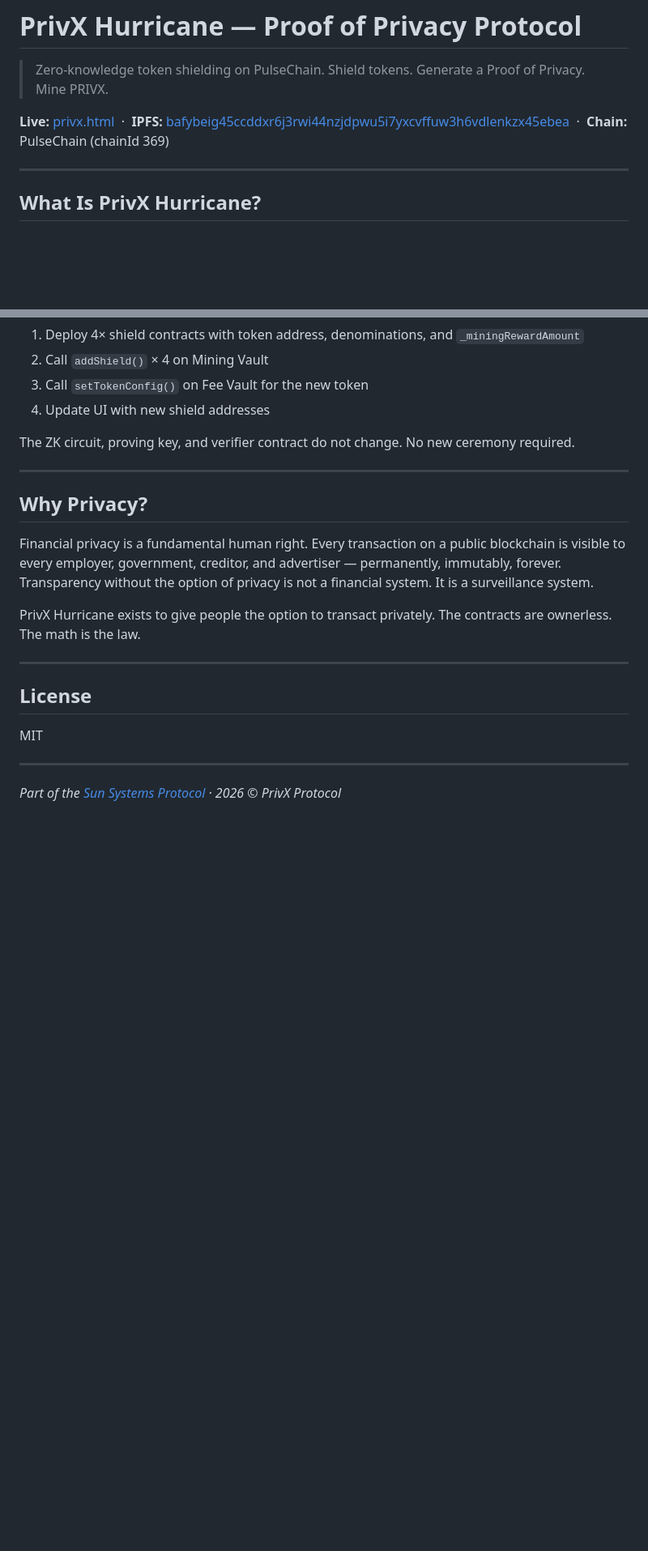
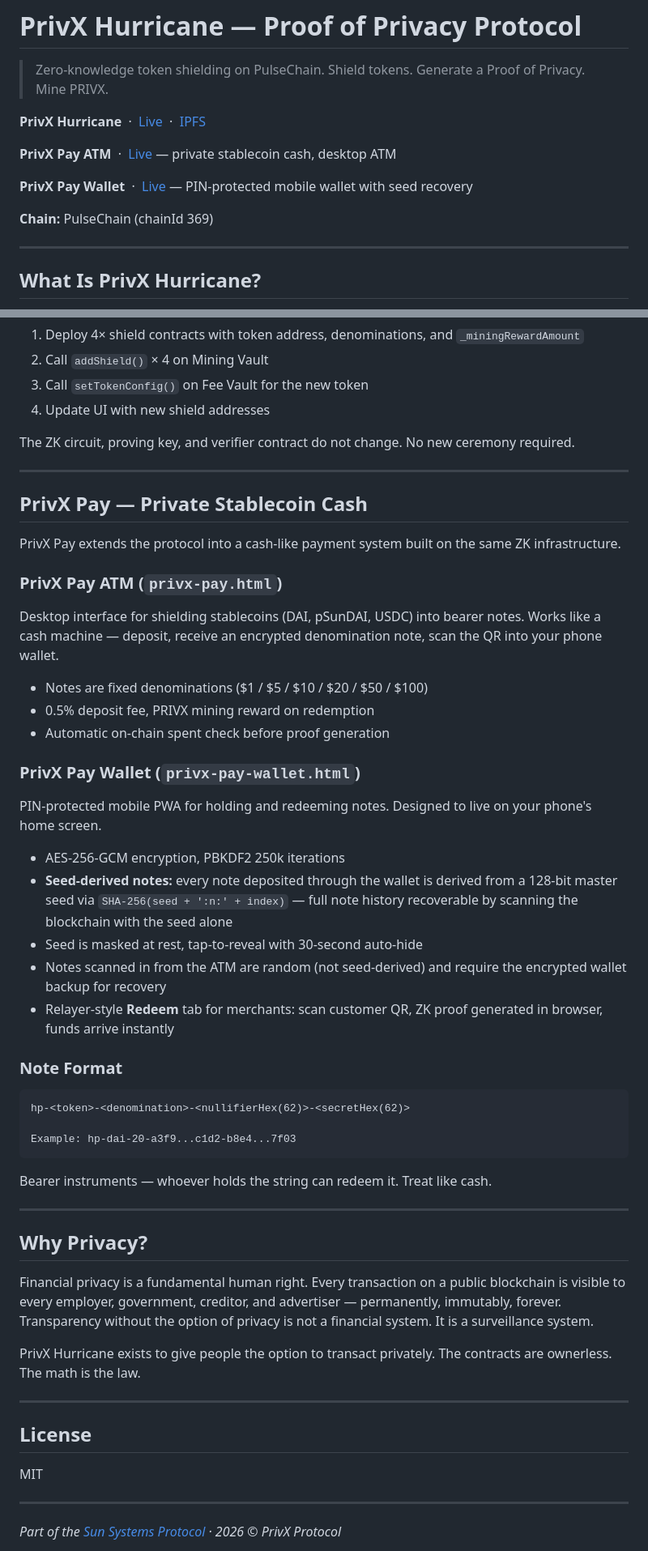
Before and after one commit to ELITEv5/PrivX_Hurricane, a Markdown page: README.md, 2 parts joined by grey strips. Shown at 81% size. GitHub-like rendering; blank space fills up the shorter version.

````diff
--- a/README.md
+++ b/README.md
@@ -2,7 +2,13 @@
 
 > Zero-knowledge token shielding on PulseChain. Shield tokens. Generate a Proof of Privacy. Mine PRIVX.
 
-**Live:** [privx.html](https://elitev5.github.io/PrivX_Hurricane/privx.html) &nbsp;·&nbsp; **IPFS:** [bafybeig45ccddxr6j3rwi44nzjdpwu5i7yxcvffuw3h6vdlenkzx45ebea](https://ipfs.io/ipfs/bafybeig45ccddxr6j3rwi44nzjdpwu5i7yxcvffuw3h6vdlenkzx45ebea) &nbsp;·&nbsp; **Chain:** PulseChain (chainId 369)
+**PrivX Hurricane** &nbsp;·&nbsp; [Live](https://elitev5.github.io/PrivX_Hurricane/privx.html) &nbsp;·&nbsp; [IPFS](https://ipfs.io/ipfs/bafybeig45ccddxr6j3rwi44nzjdpwu5i7yxcvffuw3h6vdlenkzx45ebea)
+
+**PrivX Pay ATM** &nbsp;·&nbsp; [Live](https://elitev5.github.io/PrivX_Hurricane/privx-pay.html) — private stablecoin cash, desktop ATM
+
+**PrivX Pay Wallet** &nbsp;·&nbsp; [Live](https://elitev5.github.io/PrivX_Hurricane/privx-pay-wallet.html) — PIN-protected mobile wallet with seed recovery
+
+**Chain:** PulseChain (chainId 369)
 
 ---
 
@@ -392,6 +407,40 @@ The ZK circuit, proving key, and verifier contract do not change. No new ceremon
 
 ---
 
+## PrivX Pay — Private Stablecoin Cash
+
+PrivX Pay extends the protocol into a cash-like payment system built on the same ZK infrastructure.
+
+### PrivX Pay ATM (`privx-pay.html`)
+
+Desktop interface for shielding stablecoins (DAI, pSunDAI, USDC) into bearer notes. Works like a cash machine — deposit, receive an encrypted denomination note, scan the QR into your phone wallet.
+
+- Notes are fixed denominations ($1 / $5 / $10 / $20 / $50 / $100)
+- 0.5% deposit fee, PRIVX mining reward on redemption
+- Automatic on-chain spent check before proof generation
+
+### PrivX Pay Wallet (`privx-pay-wallet.html`)
+
+PIN-protected mobile PWA for holding and redeeming notes. Designed to live on your phone's home screen.
+
+- AES-256-GCM encryption, PBKDF2 250k iterations
+- **Seed-derived notes:** every note deposited through the wallet is derived from a 128-bit master seed via `SHA-256(seed + ':n:' + index)` — full note history recoverable by scanning the blockchain with the seed alone
+- Seed is masked at rest, tap-to-reveal with 30-second auto-hide
+- Notes scanned in from the ATM are random (not seed-derived) and require the encrypted wallet backup for recovery
+- Relayer-style **Redeem** tab for merchants: scan customer QR, ZK proof generated in browser, funds arrive instantly
+
+### Note Format
+
+```
+hp-<token>-<denomination>-<nullifierHex(62)>-<secretHex(62)>
+
+Example: hp-dai-20-a3f9...c1d2-b8e4...7f03
+```
+
+Bearer instruments — whoever holds the string can redeem it. Treat like cash.
+
+---
+
 ## Why Privacy?
 
 Financial privacy is a fundamental human right. Every transaction on a public blockchain is visible to every employer, government, creditor, and advertiser — permanently, immutably, forever. Transparency without the option of privacy is not a financial system. It is a surveillance system.
````
Also changed, not shown: other parts of README.md (+11 -2 lines).
